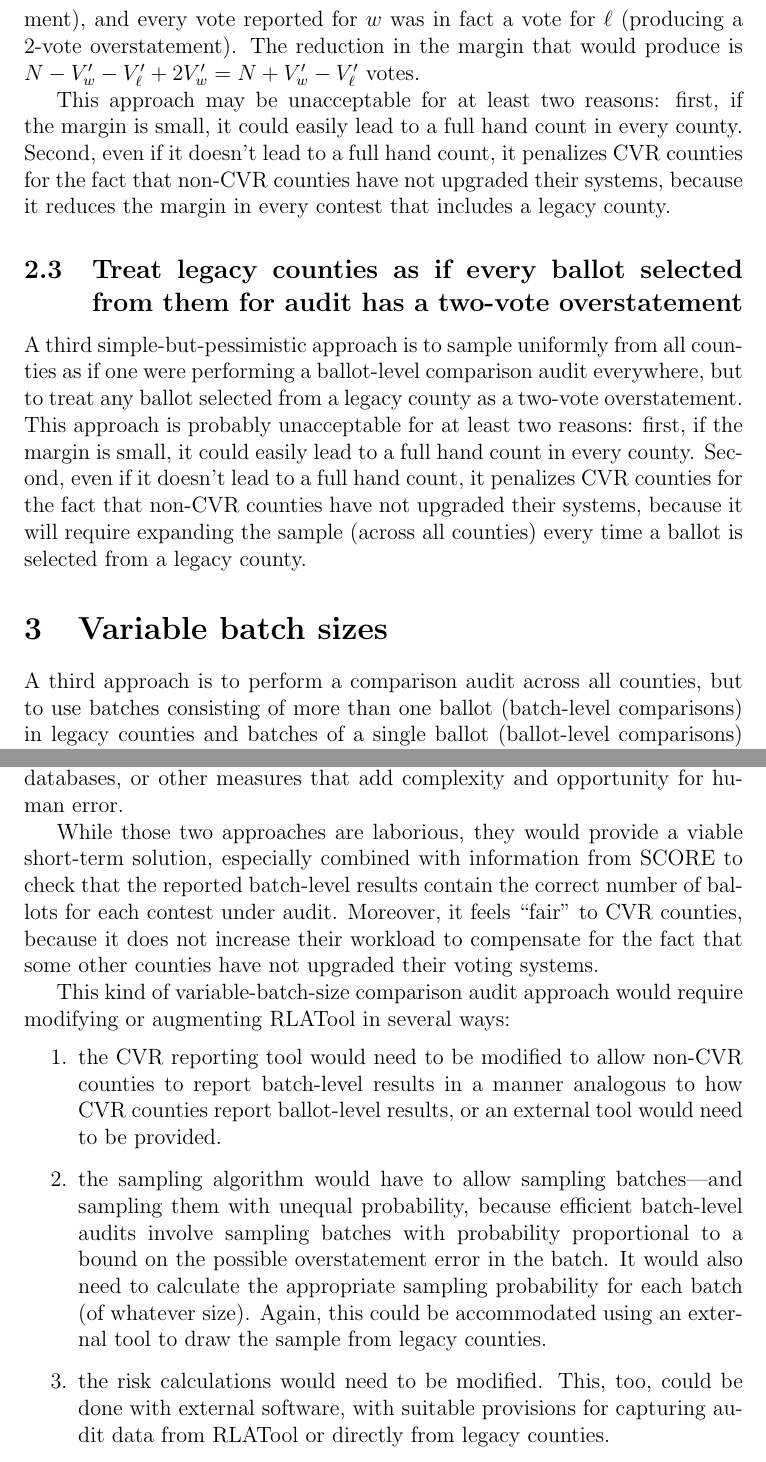
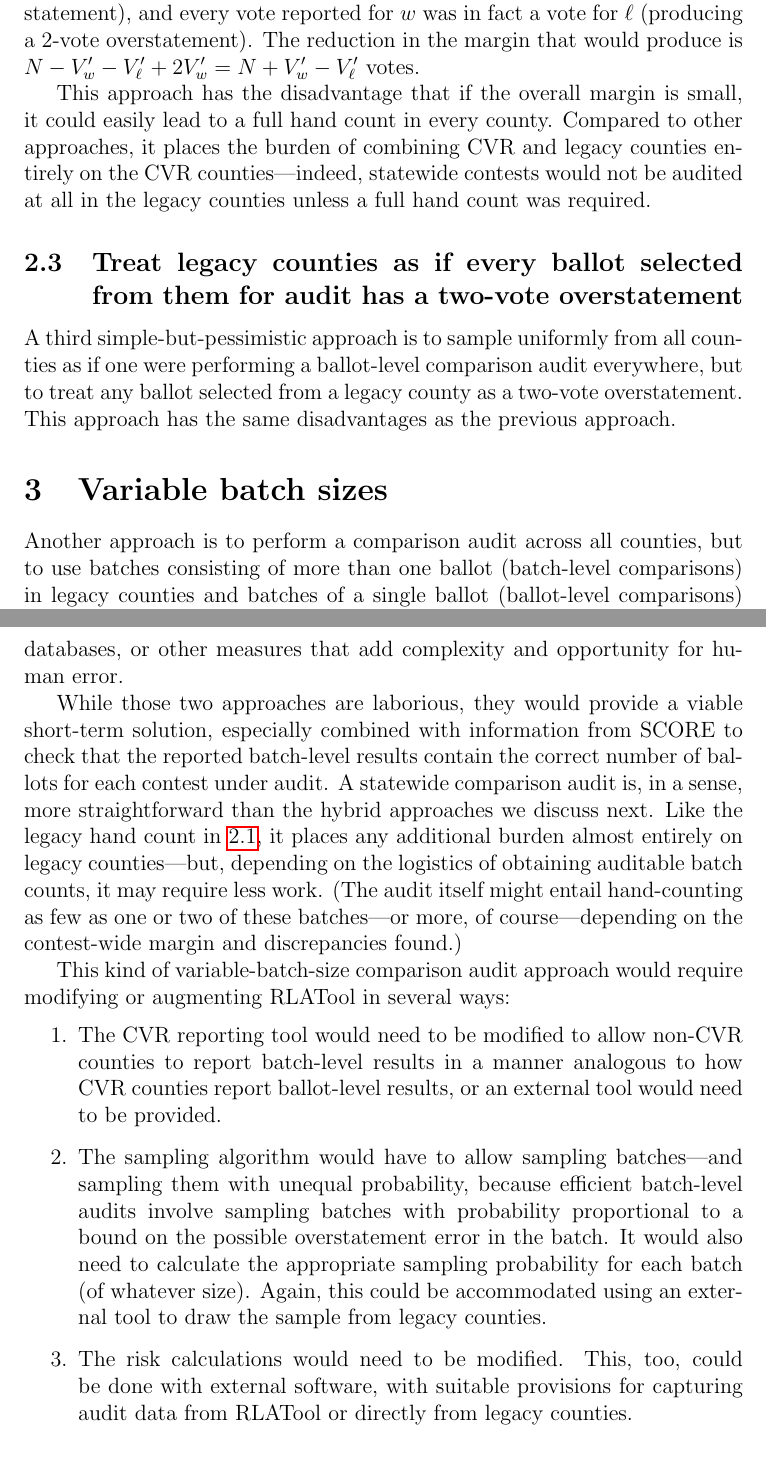
Before and after one commit to pbstark/CORLA18, a LaTeX paper (CO18.tex): two parts of pages 5 and 6 of 20, joined at a grey line, cut so that both start at the same text. Compiled offline with pdfLaTeX.

Commit message:
minor edits

```diff
--- a/CO18.tex
+++ b/CO18.tex
@@ -190,27 +201,27 @@ $w$ was in fact a vote for $\ell$ (producing a 2-vote overstatement).
 The reduction in the margin that would produce is
 $N - V_w' - V_\ell' + 2V_w' = N + V_w' - V_\ell'$ votes.
 
-This approach may be unacceptable for at least two reasons:
-first, if the margin is small, it could easily lead to a full hand count in every county.
-Second, even if it doesn't lead to a full hand count, it penalizes CVR counties for the
-fact that non-CVR counties have not upgraded their systems, because it reduces the
-margin in every contest that includes a legacy county.
+This approach has the disadvantage that if the overall margin is small,
+it could easily lead to a full hand count in every county.
+Compared to other approaches, it places the burden of combining CVR and legacy counties
+entirely on the CVR counties---indeed, statewide contests would not be audited at all in the
+legacy counties unless a full hand count was required.
 
 \subsection{Treat legacy counties as if every ballot selected from them for audit has a two-vote overstatement}
 A third simple-but-pessimistic approach is to sample uniformly from all counties as if one
 were performing a ballot-level comparison audit everywhere,  but to
 treat any ballot
 selected from a legacy county as a two-vote overstatement.
-This approach is probably unacceptable for at least two reasons:
-first, if the margin is small, it could easily lead to a full hand count in every county.
-Second, even if it doesn't lead to a full hand count, it penalizes CVR counties for the
-fact that non-CVR counties have not upgraded their systems, because it will require expanding
-the sample (across all counties) every time a ballot is selected from a legacy county.
-
+% This approach is probably unacceptable for at least two reasons:
+% first, if the margin is small, it could easily lead to a full hand count in every county.
+% Second, even if it doesn't lead to a full hand count, it penalizes CVR counties for the
+% fact that non-CVR counties have not upgraded their systems, because it will require expanding
+% the sample (across all counties) every time a ballot is selected from a legacy county.
+This approach has the same disadvantages as the previous approach.
 
 \section{Variable batch sizes}
 
-A third approach is to perform a comparison audit across all counties, but to use batches consisting
+Another approach is to perform a comparison audit across all counties, but to use batches consisting
 of more than one ballot (batch-level comparisons)
 in legacy counties and batches of a single ballot (ballot-level comparisons) in CVR counties.
 The constraint here is that the non-CVR counties need to be able to report vote subtotals
@@ -231,27 +242,33 @@ That in turn may require using extra memory cards, repeatedly initializing and d
 or other measures that add complexity and opportunity for human error.
 
 While those two approaches are laborious, they would provide a viable short-term solution,
-especially combined with information from SCORE to check that the reported batch-level results contain the correct number of ballots for each contest under audit.
-Moreover, it feels ``fair'' to CVR counties, because it does not increase their workload
-to compensate for the fact that some other counties have not upgraded their voting
-systems.
+especially combined with information from SCORE to check that the reported batch-level results
+contain the correct number of ballots for each contest under audit.
+A statewide comparison audit is, in a sense, more straightforward than the hybrid approaches we
+discuss next. Like the legacy hand count in~\ref{subsec:legacy-handcount}, it places any additional
+burden almost entirely on legacy counties---but, depending on the logistics of obtaining auditable
+batch counts, it may require less work. (The audit itself might entail hand-counting as few as one or two of
+these batches---or more, of course---depending on the contest-wide margin and discrepancies found.)
+% Moreover, it feels ``fair'' to CVR counties, because it does not increase their workload
+% to compensate for the fact that some other counties have not upgraded their voting
+% systems.
 
 This kind of variable-batch-size comparison audit approach would require modifying or augmenting
 RLATool in several ways:
 
 \begin{enumerate}
-  \item the CVR reporting tool would need to be modified to allow non-CVR counties to
+  \item The CVR reporting tool would need to be modified to allow non-CVR counties to
 report batch-level results in a manner analogous to how CVR counties report
 ballot-level results, or an external tool would need to be provided.
 
-  \item the sampling
+  \item The sampling
 algorithm would have to allow sampling batches---and sampling them with unequal probability,
 because efficient batch-level audits involve sampling batches with probability proportional
 to a bound on the possible overstatement error in the batch.
 It would also need to calculate the appropriate sampling probability for each batch (of whatever size).
 Again, this could be accommodated using an external tool to draw the sample from legacy counties.
 
-  \item the risk calculations would need to be modified.
+  \item The risk calculations would need to be modified.
 This, too, could be done with external software, with suitable provisions for capturing audit data
 from RLATool or directly from legacy counties.
 \end{enumerate}
```
Also changed, not shown: CO18.tex (72 more changed lines).
